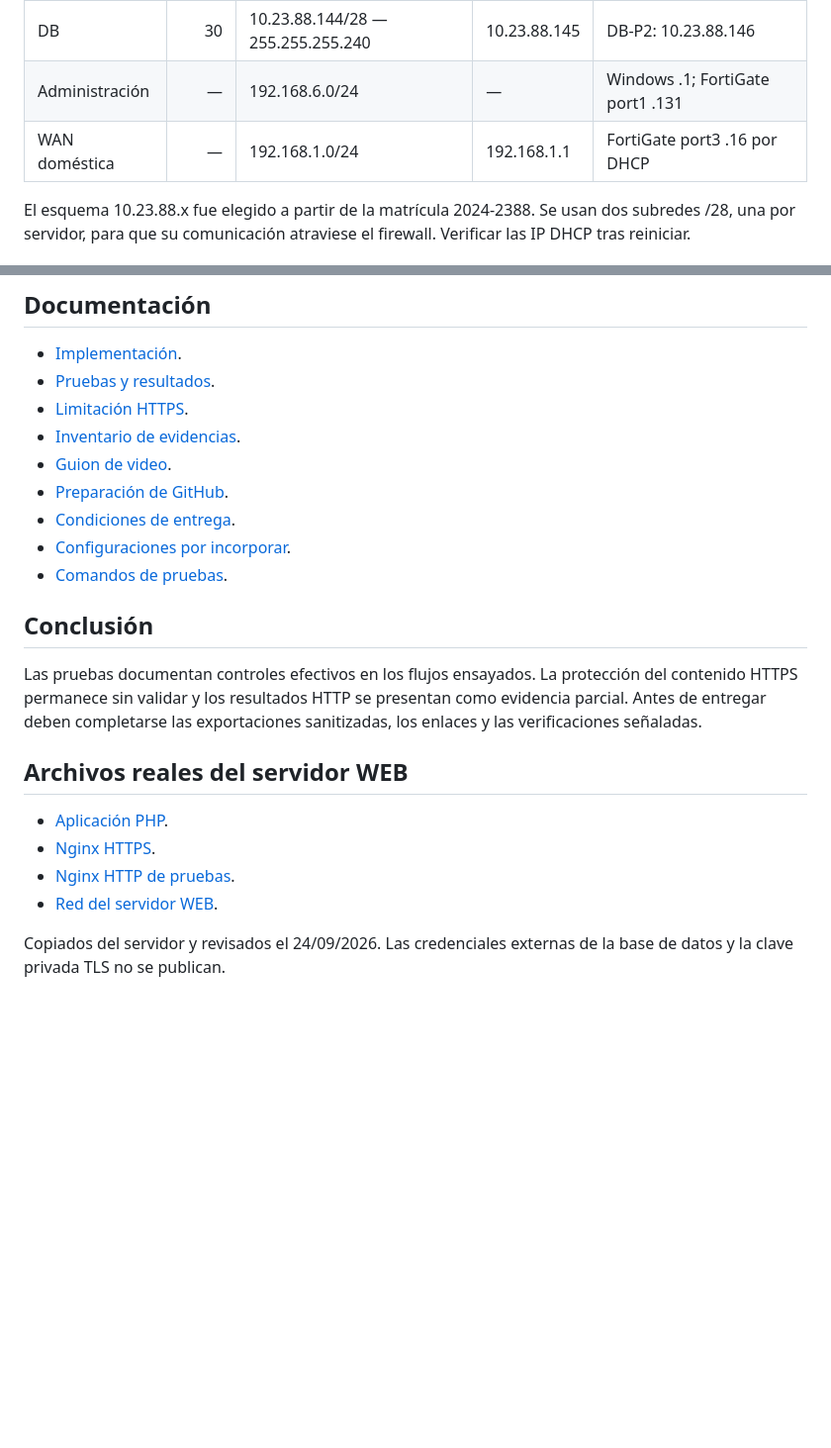
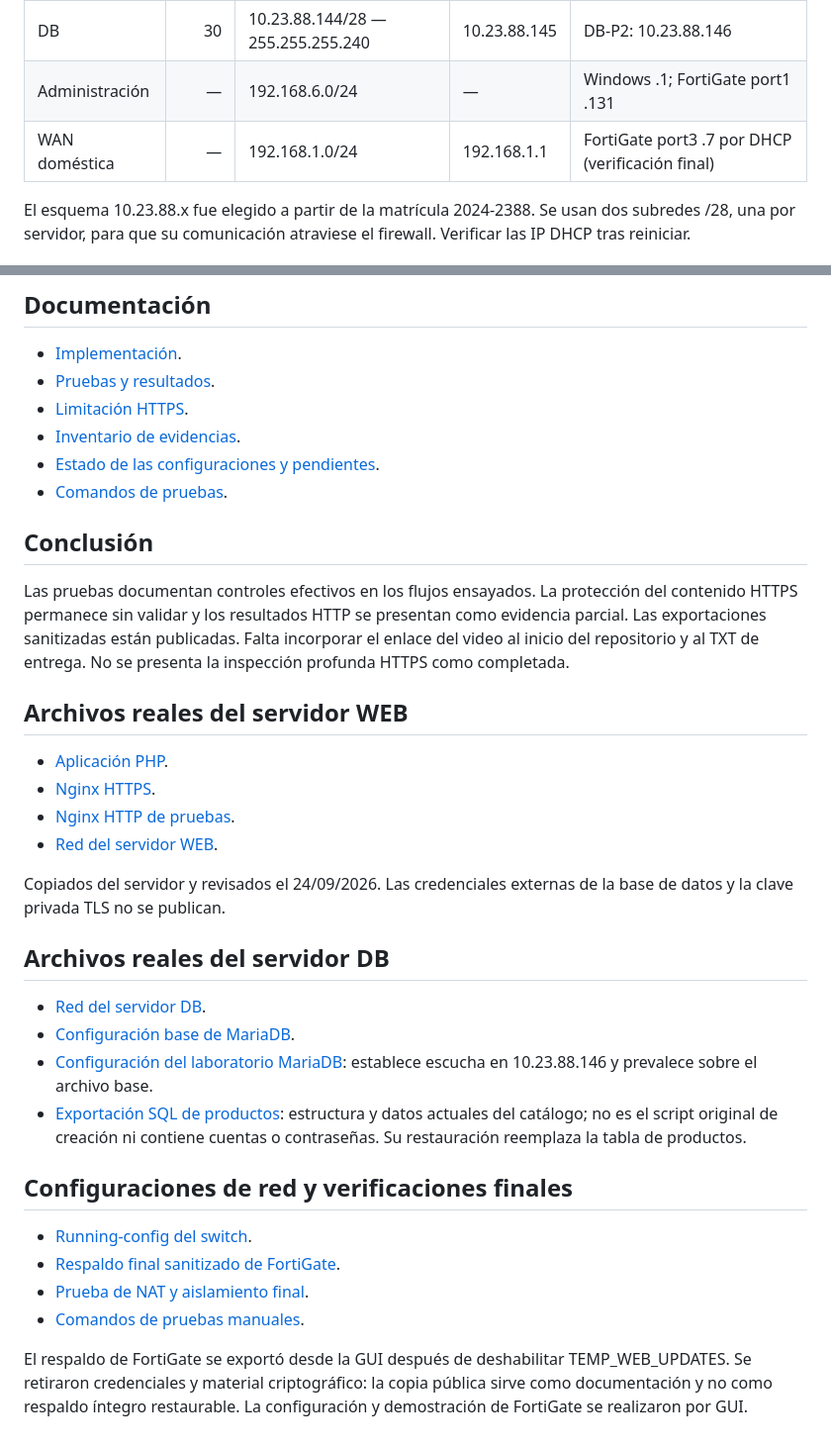
Before and after one commit to axelenriquevasquezpena-max/P2-Seguridad-Redes-FortiGate-20242388, a Markdown page: README.md, 2 parts joined by grey strips. Shown at 99% size. GitHub-like rendering; blank space fills up the shorter version.

```diff
--- a/README.md
+++ b/README.md
@@ -31,6 +31,6 @@ Cloud1 conecta Windows a la administración por VMnet1. Cloud2 conecta la WAN a
 | WEB | 20 | 10.23.88.128/28 — 255.255.255.240 | 10.23.88.129 | WEB-P2: 10.23.88.130 |
 | DB | 30 | 10.23.88.144/28 — 255.255.255.240 | 10.23.88.145 | DB-P2: 10.23.88.146 |
 | Administración | — | 192.168.6.0/24 | — | Windows .1; FortiGate port1 .131 |
-| WAN doméstica | — | 192.168.1.0/24 | 192.168.1.1 | FortiGate port3 .16 por DHCP |
+| WAN doméstica | — | 192.168.1.0/24 | 192.168.1.1 | FortiGate port3 .7 por DHCP (verificación final) |
 
 El esquema 10.23.88.x fue elegido a partir de la matrícula 2024-2388. Se usan dos subredes /28, una por servidor, para que su comunicación atraviese el firewall. Verificar las IP DHCP tras reiniciar.
@@ -95,15 +109,12 @@ La ruta por defecto utiliza la WAN y 192.168.1.1, distancia 5 según la configur
 - [Pruebas y resultados](pruebas.md).
 - [Limitación HTTPS](limitaciones.md).
 - [Inventario de evidencias](evidencias.md).
-- [Guion de video](video.md).
-- [Preparación de GitHub](primeros-pasos.md).
-- [Condiciones de entrega](condiciones-entrega.md).
-- [Configuraciones por incorporar](configuraciones-pendientes.md).
+- [Estado de las configuraciones y pendientes](configuraciones-pendientes.md).
 - [Comandos de pruebas](pruebas-manuales.md).
 
 ## Conclusión
 
-Las pruebas documentan controles efectivos en los flujos ensayados. La protección del contenido HTTPS permanece sin validar y los resultados HTTP se presentan como evidencia parcial. Antes de entregar deben completarse las exportaciones sanitizadas, los enlaces y las verificaciones señaladas.
+Las pruebas documentan controles efectivos en los flujos ensayados. La protección del contenido HTTPS permanece sin validar y los resultados HTTP se presentan como evidencia parcial. Las exportaciones sanitizadas están publicadas. Falta incorporar el enlace del video al inicio del repositorio y al TXT de entrega. No se presenta la inspección profunda HTTPS como completada.
 
 
 ## Archivos reales del servidor WEB
@@ -114,3 +125,19 @@ Las pruebas documentan controles efectivos en los flujos ensayados. La protecci
 - [Red del servidor WEB](web-netplan.yaml).
 
 Copiados del servidor y revisados el 24/09/2026. Las credenciales externas de la base de datos y la clave privada TLS no se publican.
+
+## Archivos reales del servidor DB
+
+- [Red del servidor DB](db-netplan.yaml).
+- [Configuración base de MariaDB](mariadb-50-server.cnf).
+- [Configuración del laboratorio MariaDB](mariadb-60-p2.cnf): establece escucha en 10.23.88.146 y prevalece sobre el archivo base.
+- [Exportación SQL de productos](productos.sql): estructura y datos actuales del catálogo; no es el script original de creación ni contiene cuentas o contraseñas. Su restauración reemplaza la tabla de productos.
+
+## Configuraciones de red y verificaciones finales
+
+- [Running-config del switch](switch-running-config.txt).
+- [Respaldo final sanitizado de FortiGate](fortigate-sanitizado.conf).
+- [Prueba de NAT y aislamiento final](verificacion-nat.md).
+- [Comandos de pruebas manuales](pruebas-manuales.md).
+
+El respaldo de FortiGate se exportó desde la GUI después de deshabilitar TEMP_WEB_UPDATES. Se retiraron credenciales y material criptográfico: la copia pública sirve como documentación y no como respaldo íntegro restaurable. La configuración y demostración de FortiGate se realizaron por GUI.
```
Also changed, not shown: other parts of README.md (+26 -12 lines).
